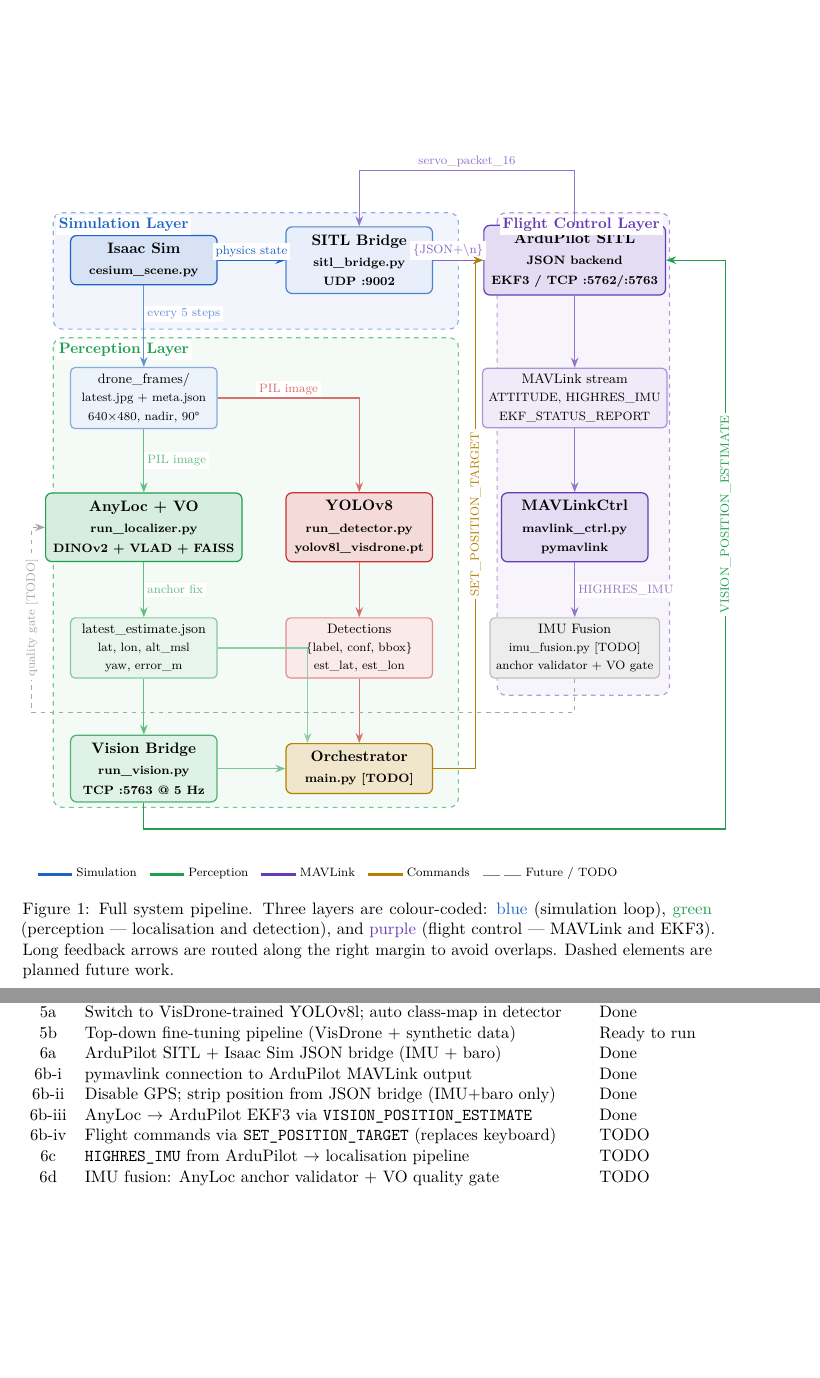
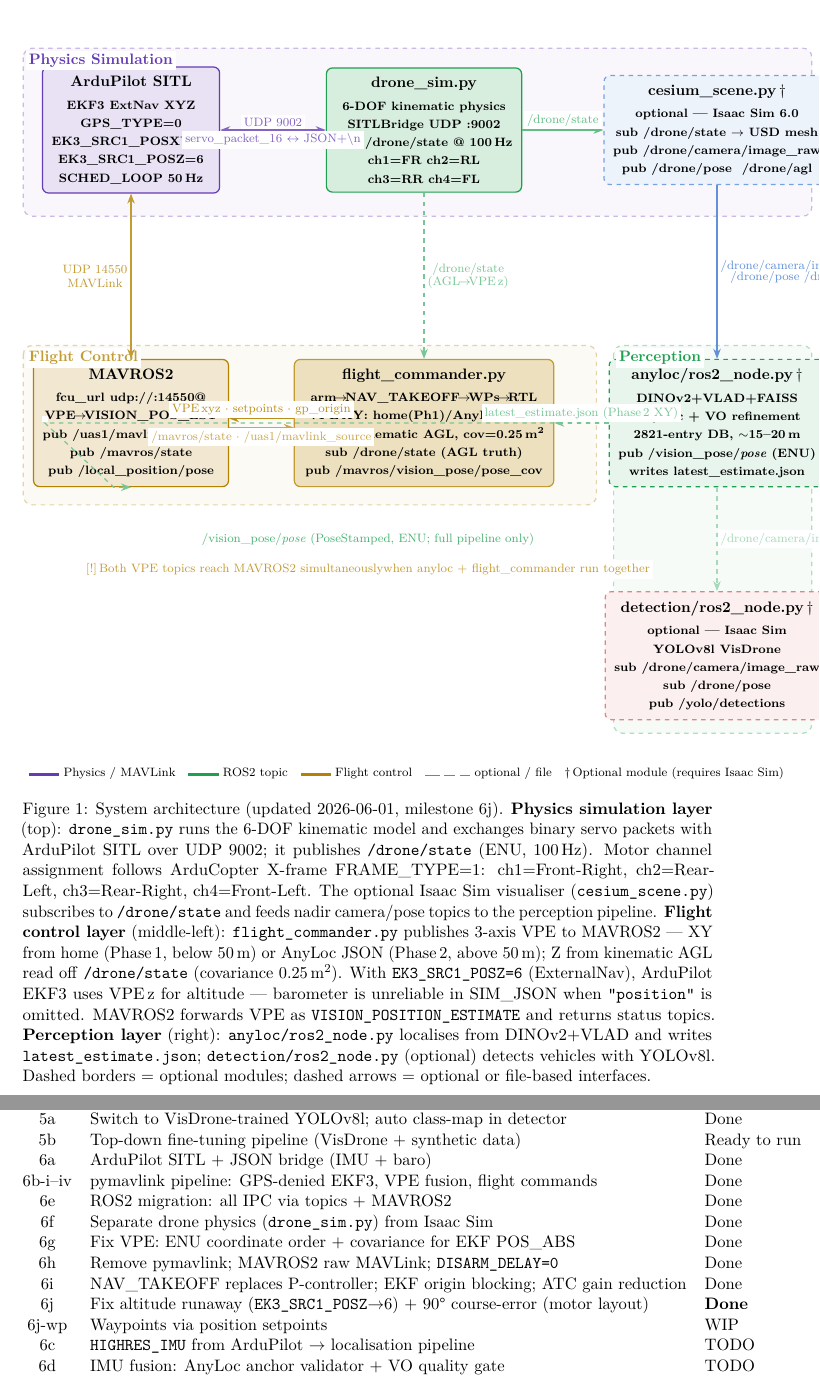
Before and after one commit to linsaifr-ux/no_GPS_drone_project, a LaTeX document (instructions/report/project_report.tex): two parts of pages 4 and 12 of 14, joined at a grey line, cut at the place of the change, the shorter picture padded with empty space. Compiled offline with pdfLaTeX.

Commit message:
Fix anyloc VPE coords; update architecture diagram in report (milestone 6j)
  Bug fix — anyloc/ros2_node.py _publish(): VPE coordinates were sent as NED
  (north, east, down) under frame_id="map" (ENU convention). Corrected to
  x=east, y=north, z=-down — matching flight_commander.py's convention.

  Architecture diagram overhaul (project_report.tex + architecture.svg):
  - Replaced old pymavlink/Isaac-Sim-centric TikZ with 3-layer ROS2 layout:
    Physics Simulation / Flight Control / Perception
  - Added drone_sim.py → flight_commander /drone/state dashed path (AGL→VPE z)
  - Corrected anyloc VPE topic: /vision_pose/pose_cov → /vision_pose/pose
    (PoseStamped, no covariance; different topic from flight_commander)
  - Added missing direct anyloc → MAVROS2 connection via /vision_pose/pose
  - Added detection/ros2_node.py sub /drone/pose (was missing)
  - Flagged VPE conflict: both anyloc and flight_commander publish to different
    MAVROS2 VPE topics simultaneously when full pipeline runs
  - Updated EK3_SRC1_POSZ listing (1→6) and milestones table (6e–6j-wp)

```diff
--- a/instructions/report/project_report.tex
+++ b/instructions/report/project_report.tex
@@ -194,134 +194,213 @@ Figure~\ref{fig:pipeline} shows the full data flow from simulation to flight com
 %
 % Long feedback arrows routed along right margin (x=12) to avoid all nodes.
 %
+% Architecture diagram — updated 2026-06-01 to reflect ROS2 / MAVROS2 pipeline,
+% drone_sim.py kinematic physics, VPE altitude fix (EK3_SRC1_POSZ=6), motor layout fix.
 \begin{figure}[p]
 \centering
 \begin{tikzpicture}[
   >=Stealth,
   block/.style={
     rectangle, rounded corners=4pt, draw, thick,
-    minimum width=3.4cm, minimum height=1.0cm,
-    align=center, font=\small\bfseries, inner sep=5pt,
+    minimum width=4.0cm, minimum height=2.8cm,
+    align=center, font=\small\bfseries, inner sep=6pt,
   },
-  data/.style={
-    rectangle, rounded corners=3pt, draw, thick,
-    minimum width=3.4cm, minimum height=0.85cm,
-    align=center, font=\footnotesize, inner sep=4pt,
+  optblock/.style={
+    rectangle, rounded corners=4pt, draw, dashed, thick,
+    minimum width=4.0cm, minimum height=2.2cm,
+    align=center, font=\small\bfseries, inner sep=6pt,
   },
   arr/.style={->, thick},
-  lbl/.style={font=\scriptsize, fill=white, inner sep=2pt},
+  biarr/.style={<->, thick},
+  lbl/.style={font=\scriptsize, fill=white, inner sep=2pt, align=center},
 ]
 
-% ── Node placement ────────────────────────────────────────────────────────────
-%  Columns: A=0, B=5, C=10
-%  Rows:    R0=0, R1=-3.2, R2=-6.2, R3=-9.0, R4=-11.8
+%% ── Row 0  Physics simulation ─────────────────────────────────────────────
 
-\node[block, fill=simblue!18, draw=simblue]  (isaacSim)    at ( 0,  0  ) {Isaac Sim\\[2pt]\scriptsize cesium\_scene.py};
-\node[block, fill=simblue!10, draw=simblue!80](bridge)      at ( 5,  0  ) {SITL Bridge\\[2pt]\scriptsize sitl\_bridge.py\\[1pt]\scriptsize UDP :9002};
-\node[block, fill=ardu!18,    draw=ardu]      (ardupilot)   at (10,  0  ) {ArduPilot SITL\\[2pt]\scriptsize JSON backend\\[1pt]\scriptsize EKF3 / TCP :5762/:5763};
+\node[block, fill=ardu!15, draw=ardu] (sitl) at (0, 0) {%
+  ArduPilot SITL\\[3pt]%
+  \scriptsize EKF3 ExtNav XYZ\\%
+  \scriptsize GPS\_TYPE=0\\%
+  \scriptsize EK3\_SRC1\_POSXY=6\\%
+  \scriptsize EK3\_SRC1\_POSZ=6\\%
+  \scriptsize SCHED\_LOOP 50\,Hz%
+};
 
-\node[data,  fill=simblue!8,  draw=simblue!55](frames)      at ( 0, -3.2) {drone\_frames/\\[1pt]\scriptsize latest.jpg + meta.json\\[1pt]\scriptsize 640\texttimes480, nadir, 90\textdegree};
-\node[data,  fill=ardu!10,    draw=ardu!55]   (mavstate)    at (10, -3.2) {MAVLink stream\\[1pt]\scriptsize ATTITUDE, HIGHRES\_IMU\\[1pt]\scriptsize EKF\_STATUS\_REPORT};
+\node[block, fill=locgreen!18, draw=locgreen] (droneSim) at (6.8, 0) {%
+  drone\_sim.py\\[3pt]%
+  \scriptsize 6-DOF kinematic physics\\%
+  \scriptsize SITLBridge UDP :9002\\%
+  \scriptsize pub /drone/state @ 100\,Hz\\%
+  \scriptsize ch1=FR\ ch2=RL\\%
+  \scriptsize ch3=RR\ ch4=FL%
+};
 
-\node[block, fill=locgreen!18,draw=locgreen]  (anyloc)      at ( 0, -6.2) {AnyLoc + VO\\[2pt]\scriptsize run\_localizer.py\\[1pt]\scriptsize DINOv2 + VLAD + FAISS};
-\node[block, fill=detred!18,  draw=detred]    (yolo)        at ( 5, -6.2) {YOLOv8\\[2pt]\scriptsize run\_detector.py\\[1pt]\scriptsize yolov8l\_visdrone.pt};
-\node[block, fill=ardu!18,    draw=ardu]      (mavctrl)     at (10, -6.2) {MAVLinkCtrl\\[2pt]\scriptsize mavlink\_ctrl.py\\[1pt]\scriptsize pymavlink};
+\node[optblock, fill=simblue!8, draw=simblue!60] (cesium) at (13.6, 0) {%
+  cesium\_scene.py\,$\dagger$\\[3pt]%
+  \scriptsize optional --- Isaac Sim 6.0\\%
+  \scriptsize sub /drone/state $\to$ USD mesh\\%
+  \scriptsize pub /drone/camera/image\_raw\\%
+  \scriptsize pub /drone/pose\ \ /drone/agl%
+};
 
-\node[data,  fill=locgreen!10,draw=locgreen!55](estimate)   at ( 0, -9.0) {latest\_estimate.json\\[1pt]\scriptsize lat, lon, alt\_msl\\[1pt]\scriptsize yaw, error\_m};
-\node[data,  fill=detred!10,  draw=detred!55] (detections)  at ( 5, -9.0) {Detections\\[1pt]\scriptsize \{label, conf, bbox\}\\[1pt]\scriptsize est\_lat, est\_lon};
-\node[data,  fill=gray!14,    draw=gray!50]   (imuFusion)   at (10, -9.0) {IMU Fusion\\[1pt]\scriptsize imu\_fusion.py \textrm{[TODO]}\\[1pt]\scriptsize anchor validator + VO gate};
+%% ── Row 1  Flight control ─────────────────────────────────────────────────
 
-\node[block, fill=locgreen!14,draw=locgreen!80](visionBridge)at( 0,-11.8) {Vision Bridge\\[2pt]\scriptsize run\_vision.py\\[1pt]\scriptsize TCP :5763 @ 5 Hz};
-\node[block, fill=ctrlgold!20,draw=ctrlgold]  (orchestrator)at ( 5,-11.8) {Orchestrator\\[2pt]\scriptsize main.py \textrm{[TODO]}};
+\node[block, fill=ctrlgold!18, draw=ctrlgold] (mavros) at (0, -6.8) {%
+  MAVROS2\\[3pt]%
+  \scriptsize fcu\_url udp://:14550@\\%
+  \scriptsize VPE$\!\to\!$VISION\_POS\_EST\\%
+  \scriptsize pub /uas1/mavlink\_source\\%
+  \scriptsize pub /mavros/state\\%
+  \scriptsize pub /local\_position/pose%
+};
 
-% ── Layer backgrounds ─────────────────────────────────────────────────────────
+\node[block, fill=ctrlgold!25, draw=ctrlgold!80] (flightCmd) at (6.8, -6.8) {%
+  flight\_commander.py\\[3pt]%
+  \scriptsize arm$\!\to\!$NAV\_TAKEOFF$\!\to\!$WPs$\!\to\!$RTL\\%
+  \scriptsize VPE\,XY: home(Ph1)/AnyLoc(Ph2)\\%
+  \scriptsize VPE\,Z: kinematic AGL, cov=0.25\,m\textsuperscript{2}\\%
+  \scriptsize sub /drone/state (AGL truth)\\%
+  \scriptsize pub /mavros/vision\_pose/pose\_cov%
+};
+
+\node[optblock, fill=locgreen!10, draw=locgreen] (anyloc) at (13.6, -6.8) {%
+  anyloc/ros2\_node.py\,$\dagger$\\[3pt]%
+  \scriptsize DINOv2+VLAD+FAISS\\%
+  \scriptsize AnyLoc + VO refinement\\%
+  \scriptsize 2821-entry DB, $\sim$15--20\,m\\%
+  \scriptsize \textbf{pub /vision\_pose/\textit{pose}} (ENU)\\%
+  \scriptsize writes latest\_estimate.json%
+};
+
+%% ── Row 2  Detection (optional) ──────────────────────────────────────────
+
+\node[optblock, fill=detred!8, draw=detred!60] (detection) at (13.6, -12.2) {%
+  detection/ros2\_node.py\,$\dagger$\\[3pt]%
+  \scriptsize optional --- Isaac Sim\\%
+  \scriptsize YOLOv8l VisDrone\\%
+  \scriptsize sub /drone/camera/image\_raw\\%
+  \scriptsize sub /drone/pose\\%
+  \scriptsize pub /yolo/detections%
+};
+
+%% ── Layer backgrounds ────────────────────────────────────────────────────
+
 \begin{pgfonlayer}{background}
-  % Simulation: row 0 only, cols A+B
-  \fill[simblue!6,  rounded corners=6pt] (-2.1, 1.10) rectangle (7.3,-1.6);
-  \draw[simblue!50, rounded corners=6pt, dashed, thick] (-2.1, 1.10) rectangle (7.3,-1.6);
-  % Perception: rows 1-4, cols A+B
-  \fill[locgreen!5, rounded corners=6pt] (-2.1,-1.8 ) rectangle (7.3,-12.7);
-  \draw[locgreen!60,rounded corners=6pt, dashed, thick] (-2.1,-1.8 ) rectangle (7.3,-12.7);
-  % Flight control: rows 0-3, col C
-  \fill[ardu!5,     rounded corners=6pt] ( 8.2, 1.10) rectangle (12.2,-10.1);
-  \draw[ardu!50,    rounded corners=6pt, dashed, thick] ( 8.2, 1.10) rectangle (12.2,-10.1);
+  % Physics row
+  \fill[ardu!4,      rounded corners=6pt] (-2.5, 1.9) rectangle (15.8,-2.0);
+  \draw[ardu!35,     rounded corners=6pt, dashed, thick] (-2.5, 1.9) rectangle (15.8,-2.0);
+  % Flight control row (left + center only)
+  \fill[ctrlgold!4,  rounded corners=6pt] (-2.5,-5.0) rectangle (10.8,-8.7);
+  \draw[ctrlgold!35, rounded corners=6pt, dashed, thick] (-2.5,-5.0) rectangle (10.8,-8.7);
+  % Perception column (right)
+  \fill[locgreen!4,  rounded corners=6pt] (11.2,-5.0) rectangle (15.8,-14.0);
+  \draw[locgreen!35, rounded corners=6pt, dashed, thick] (11.2,-5.0) rectangle (15.8,-14.0);
 \end{pgfonlayer}
 
-\node[font=\small\bfseries, text=simblue,  fill=white, inner sep=2pt, anchor=north west] at (-2.05, 1.05) {Simulation Layer};
-\node[font=\small\bfseries, text=locgreen, fill=white, inner sep=2pt, anchor=north west] at (-2.05,-1.85) {Perception Layer};
-\node[font=\small\bfseries, text=ardu,     fill=white, inner sep=2pt, anchor=north west] at ( 8.25, 1.05) {Flight Control Layer};
+\node[font=\small\bfseries, text=ardu,      fill=white, inner sep=2pt, anchor=north west] at (-2.45, 1.85) {Physics Simulation};
+\node[font=\small\bfseries, text=ctrlgold!80,fill=white, inner sep=2pt, anchor=north west] at (-2.45,-5.05) {Flight Control};
+\node[font=\small\bfseries, text=locgreen,  fill=white, inner sep=2pt, anchor=north west] at (11.25,-5.05) {Perception};
 
-% ═══════════════════════════════════════════════════════════════════════════════
-% ALL ARROWS — Cleanly routed using orthogonal lines and strict coordinates
-% ═══════════════════════════════════════════════════════════════════════════════
+%% ── Connections ──────────────────────────────────────────────────────────
 
-% ── Row-0 horizontals ─────────────────────────────────────────────────────────
-\draw[arr, simblue] (isaacSim.east) -- node[lbl,above]{physics state} (bridge.west);
-\draw[arr, ardu!80] (bridge.east) -- node[lbl,above,pos=0.3]{\{JSON+\textbackslash n\}} (ardupilot.west);
+% A — ArduPilot SITL ↔ drone_sim.py (UDP 9002, bidirectional)
+\draw[biarr, ardu!80]
+  (sitl.east) --
+  node[lbl, above]{\scriptsize UDP 9002}
+  node[lbl, below]{\scriptsize servo\_packet\_16 $\leftrightarrow$ JSON+\textbackslash n}
+  (droneSim.west);
 
-% Servo feedback: rise, go left, drop down cleanly
-\draw[arr, ardu!70] (ardupilot.north) -- ++(0,1.25) -| (bridge.north) node[lbl,above,pos=0.25]{\scriptsize servo\_packet\_16};
+% B — ArduPilot SITL ↔ MAVROS2 (UDP 14550, bidirectional, vertical)
+\draw[biarr, ctrlgold!80]
+  (sitl.south) --
+  node[lbl, left, pos=0.5]{\scriptsize UDP 14550\\MAVLink}
+  (mavros.north);
 
-% ── Column A ──────────────────────────────────────────────────────────────────
-\draw[arr, simblue!70] (isaacSim.south) -- node[lbl, right, pos=0.35]{\scriptsize every 5 steps} (frames.north);
-\draw[arr, locgreen!70] (frames.south) -- node[lbl,right]{\scriptsize PIL image} (anyloc.north);
-\draw[arr, locgreen!70] (anyloc.south) -- node[lbl,right]{\scriptsize anchor fix} (estimate.north);
-\draw[arr, locgreen!70] (estimate.south) -- (visionBridge.north);
+% C — drone_sim.py → cesium_scene.py (/drone/state)
+\draw[arr, locgreen!70]
+  (droneSim.east) --
+  node[lbl, above]{\scriptsize /drone/state}
+  (cesium.west);
 
-% ── Column C ──────────────────────────────────────────────────────────────────
-\draw[arr, ardu!70] (ardupilot.south) -- (mavstate.north);
-\draw[arr, ardu!70] (mavstate.south)  -- (mavctrl.north);
-\draw[arr, ardu!70] (mavctrl.south) -- node[lbl,right]{\scriptsize HIGHRES\_IMU} (imuFusion.north);
+% D — drone_sim.py → flight_commander.py (/drone/state for kinematic AGL → VPE z)
+\draw[arr, locgreen!60, dashed]
+  (droneSim.south) --
+  node[lbl, right, pos=0.5]{\scriptsize /drone/state\\[-1pt](AGL$\!\to\!$VPE\,z)}
+  (flightCmd.north);
 
-% ── Column B ──────────────────────────────────────────────────────────────────
-\draw[arr, detred!70] (yolo.south)       -- (detections.north);
-\draw[arr, detred!70] (detections.south) -- (orchestrator.north);
+% E — cesium_scene.py → anyloc/ros2_node.py (camera + pose + agl topics)
+\draw[arr, simblue!70]
+  (cesium.south) --
+  node[lbl, right]{\scriptsize /drone/camera/image\_raw\\[-2pt]/drone/pose\ /drone/agl}
+  (anyloc.north);
 
-% ── frames → YOLOv8 ──────────────────────────────────────────────────────────
-% Clean horizontal then vertical drop to avoid messy diagonals
-\draw[arr, detred!70] (frames.east) -| node[lbl,above,pos=0.25]{\scriptsize PIL image} (yolo.north);
+% F — anyloc/ros2_node.py → flight_commander.py (Phase 2 XY via JSON file)
+\draw[arr, locgreen!60, dashed]
+  (anyloc.west) --
+  node[lbl, above]{\scriptsize latest\_estimate.json (Phase\,2 XY)}
+  (flightCmd.east);
 
-% ── estimate → orchestrator ───────────────────────────────────────────────────
-% Route to the top-left of the orchestrator to avoid hitting the visionBridge line
-\draw[arr, locgreen!50] (estimate.east) -| ([xshift=-1.2cm]orchestrator.north);
+% G — flight_commander.py → MAVROS2 (VPE xyz + position setpoints + EKF origin)
+\draw[arr, ctrlgold!90]
+  ([yshift=3pt]flightCmd.west) --
+  node[lbl, above]{\scriptsize VPE\,xyz\ $\cdot$\ setpoints\ $\cdot$\ gp\_origin}
+  ([yshift=3pt]mavros.east);
 
-% ── Vision Bridge → Orchestrator ──────────────────────────────────────────────
-\draw[arr, locgreen!60] (visionBridge.east) -- (orchestrator.west);
+% H — MAVROS2 → flight_commander.py (/mavros/state, /uas1/mavlink_source)
+\draw[arr, ctrlgold!70]
+  ([yshift=-3pt]mavros.east) --
+  node[lbl, below]{\scriptsize /mavros/state\ $\cdot$\ /uas1/mavlink\_source}
+  ([yshift=-3pt]flightCmd.west);
 
-% ── Orchestrator → ArduPilot (Gap rail x=7.7) ────────────────────────────────
-% Routes cleanly between the Perception and Flight Control bounding boxes
-\draw[arr, ctrlgold, thick]
-  (orchestrator.east) -- (7.7, -11.8) -- (7.7, 0) -- (ardupilot.west);
-\node[lbl, rotate=90, text=ctrlgold] at (7.7,-5.9) {\scriptsize SET\_POSITION\_TARGET};
+% I — anyloc → detection (camera shared topic, dashed)
+\draw[arr, locgreen!40, dashed]
+  (anyloc.south) --
+  node[lbl, right]{\scriptsize /drone/camera/image\_raw}
+  (detection.north);
 
-% ── Vision Bridge → ArduPilot (Bottom & far-right rail x=13.5) ────────────────
-% Goes completely under the perception box, then up the far right
-\draw[arr, locgreen, thick]
-  (visionBridge.south) -- (0, -13.2) -- (13.5, -13.2) -- (13.5, 0) -- (ardupilot.east);
-\node[lbl, rotate=90, text=locgreen] at (13.5,-5.9) {\scriptsize VISION\_POSITION\_ESTIMATE};
+% J — anyloc → MAVROS2 directly via /vision_pose/pose (dashed route below row 1)
+% Goes left then down past flight-control row, arrives at MAVROS2 bottom.
+% Note: this is a DIFFERENT topic from flight_commander's /vision_pose/pose_cov;
+%       both reach MAVROS2 when the full pipeline runs (potential VPE conflict).
+\draw[arr, locgreen!60, dashed]
+  (anyloc.west) -- (-2.0, -6.8) -- (-2.0, -6.8) node[lbl, above, pos=0]{}
+  -- ([xshift=-0.4cm]mavros.south) -- (mavros.south);
+\node[lbl, text=locgreen!80] at (5.5, -9.5)
+  {\scriptsize /vision\_pose/\textit{pose} (PoseStamped, ENU; full pipeline only)};
+\node[lbl, text=ctrlgold!80, align=left] at (5.5,-10.2)
+  {\scriptsize \textcolor{ctrlgold!80}{[!]}\,Both VPE topics reach MAVROS2 simultaneously%
+   when anyloc + flight\_commander run together};
 
-% ── IMU Fusion → AnyLoc (Left outer rail x=-2.6) ──────────────────────────────
-% Routes around the left side, crossing the estimate line at a clean 90-degree angle
-\draw[arr, dashed, gray!70, thick]
-  (imuFusion.south) -- (10, -10.5) -- (-2.6, -10.5) -- (-2.6, -6.2) -- (anyloc.west);
-\node[lbl, rotate=90, text=gray!70] at (-2.6,-8.3) {\scriptsize quality gate [TODO]};
+%% ── Legend ───────────────────────────────────────────────────────────────
 
-% ── Legend ────────────────────────────────────────────────────────────────────
-\node[anchor=south west, font=\scriptsize, align=left] at (-2.6,-14.5) {%
-  \textcolor{simblue}{\rule{0.8cm}{2pt}}~Simulation\quad
-  \textcolor{locgreen}{\rule{0.8cm}{2pt}}~Perception\quad
-  \textcolor{ardu}{\rule{0.8cm}{2pt}}~MAVLink\quad
-  \textcolor{ctrlgold}{\rule{0.8cm}{2pt}}~Commands\quad
-  \textcolor{gray}{\rule{0.4cm}{1pt}\ \rule{0.4cm}{1pt}}~Future / TODO%
+\node[anchor=south west, font=\scriptsize, align=left] at (-2.5,-15.2) {%
+  \textcolor{ardu}{\rule{0.7cm}{2pt}}\ Physics / MAVLink\quad
+  \textcolor{locgreen}{\rule{0.7cm}{2pt}}\ ROS2 topic\quad
+  \textcolor{ctrlgold}{\rule{0.7cm}{2pt}}\ Flight control\quad
+  {\color{gray}\rule{0.35cm}{1pt}\ \rule{0.25cm}{1pt}\ \rule{0.25cm}{1pt}}\ optional / file\quad
+  $\dagger$\,Optional module (requires Isaac Sim)%
 };
 
 \end{tikzpicture}
-
-\caption{Full system pipeline. Three layers are colour-coded:
-\textcolor{simblue}{blue} (simulation loop), \textcolor{locgreen}{green} (perception --- localisation and detection), and
-\textcolor{ardu}{purple} (flight control --- MAVLink and EKF3).
-Long feedback arrows are routed along the right margin to avoid overlaps.
-Dashed elements are planned future work.}
+\caption{%
+  System architecture (updated 2026-06-01, milestone~6j).
+  \textbf{Physics simulation layer} (top): \texttt{drone\_sim.py} runs the 6-DOF kinematic
+  model and exchanges binary servo packets with ArduPilot SITL over UDP~9002; it publishes
+  \texttt{/drone/state} (ENU, 100\,Hz). Motor channel assignment follows ArduCopter X-frame
+  FRAME\_TYPE=1: ch1=Front-Right, ch2=Rear-Left, ch3=Rear-Right, ch4=Front-Left.
+  The optional Isaac Sim visualiser (\texttt{cesium\_scene.py}) subscribes to
+  \texttt{/drone/state} and feeds nadir camera/pose topics to the perception pipeline.
+  \textbf{Flight control layer} (middle-left): \texttt{flight\_commander.py} publishes 3-axis VPE
+  to MAVROS2 --- XY from home (Phase\,1, below 50\,m) or AnyLoc~JSON (Phase\,2, above 50\,m);
+  Z from kinematic AGL read off \texttt{/drone/state} (covariance 0.25\,m\textsuperscript{2}).
+  With \texttt{EK3\_SRC1\_POSZ=6} (ExternalNav), ArduPilot EKF3 uses VPE\,z for altitude ---
+  barometer is unreliable in SIM\_JSON when \texttt{"position"} is omitted.
+  MAVROS2 forwards VPE as \texttt{VISION\_POSITION\_ESTIMATE} and returns status topics.
+  \textbf{Perception layer} (right): \texttt{anyloc/ros2\_node.py} localises from DINOv2+VLAD
+  and writes \texttt{latest\_estimate.json}; \texttt{detection/ros2\_node.py} (optional) detects
+  vehicles with YOLOv8l.
+  Dashed borders = optional modules; dashed arrows = optional or file-based interfaces.%
+}
 \label{fig:pipeline}
 \end{figure}
 
@@ -788,11 +872,15 @@ conda run -n isaac_sim_test python anyloc/build_database.py --rebuild
 5 & YOLO detection working on simulated frames & Done\\
 5a & Switch to VisDrone-trained YOLOv8l; auto class-map in detector & Done\\
 5b & Top-down fine-tuning pipeline (VisDrone + synthetic data) & Ready to run\\
-6a & ArduPilot SITL + Isaac Sim JSON bridge (IMU + baro) & Done\\
-6b-i & pymavlink connection to ArduPilot MAVLink output & Done\\
-6b-ii & Disable GPS; strip position from JSON bridge (IMU+baro only) & Done\\
-6b-iii & AnyLoc $\to$ ArduPilot EKF3 via \texttt{VISION\_POSITION\_ESTIMATE} & Done\\
-6b-iv & Flight commands via \texttt{SET\_POSITION\_TARGET} (replaces keyboard) & TODO\\
+6a & ArduPilot SITL + JSON bridge (IMU + baro) & Done\\
+6b-i--iv & pymavlink pipeline: GPS-denied EKF3, VPE fusion, flight commands & Done\\
+6e & ROS2 migration: all IPC via topics + MAVROS2 & Done\\
+6f & Separate drone physics (\texttt{drone\_sim.py}) from Isaac Sim & Done\\
+6g & Fix VPE: ENU coordinate order + covariance for EKF POS\_ABS & Done\\
+6h & Remove pymavlink; MAVROS2 raw MAVLink; \texttt{DISARM\_DELAY=0} & Done\\
+6i & NAV\_TAKEOFF replaces P-controller; EKF origin blocking; ATC gain reduction & Done\\
+6j & Fix altitude runaway (\texttt{EK3\_SRC1\_POSZ}$\to$6) + 90° course-error (motor layout) & \textbf{Done}\\
+6j-wp & Waypoints via position setpoints & WIP\\
 6c & \texttt{HIGHRES\_IMU} from ArduPilot $\to$ localisation pipeline & TODO\\
 6d & IMU fusion: AnyLoc anchor validator + VO quality gate & TODO\\
 7 & Full pipeline integrated in simulation & TODO\\
```
Also changed, not shown: instructions/report/architecture.svg (added), instructions/report/project_report.pdf, instructions/report/project_report.tex (13 more changed lines), 1 other file.
